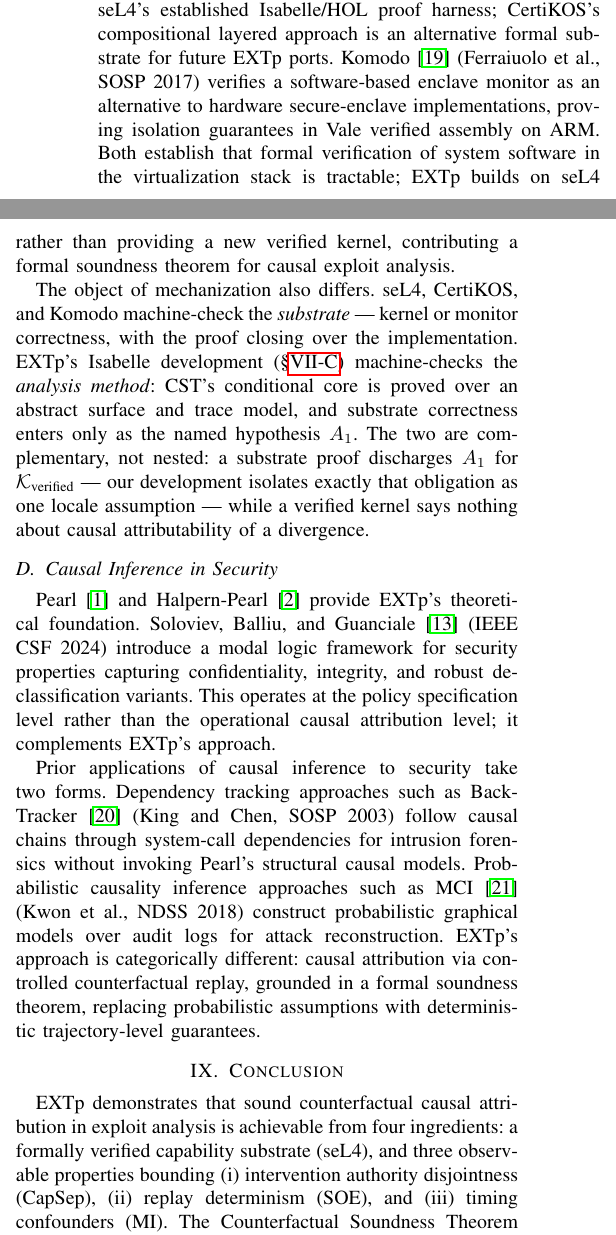
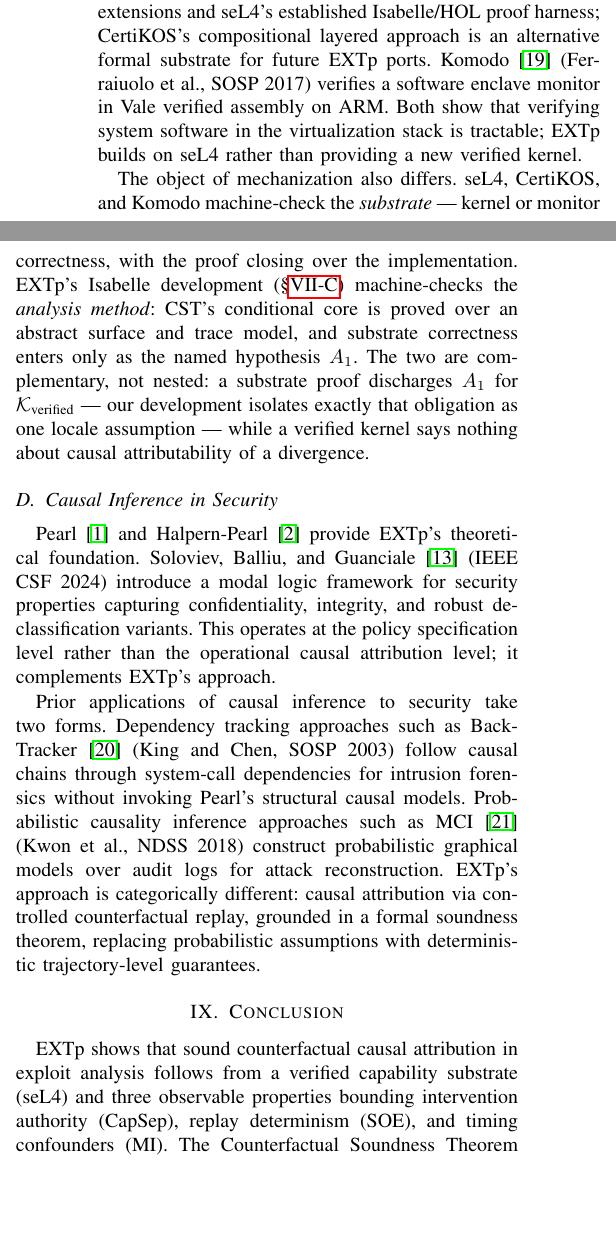
Before and after one commit to xgfhh0x11/extp-paper, a LaTeX paper (SUBMISSION_READY_NDSS2027/extp.tex): two parts of the columns of page 13 of 20, joined at a grey line, cut so that both start at the same text, the shorter picture padded with empty space. Compiled offline with pdfLaTeX.

Commit message:
paper: further trim (Conclusion opener, Komodo sentence) for ≤13pp body

```diff
--- a/SUBMISSION_READY_NDSS2027/extp.tex
+++ b/SUBMISSION_READY_NDSS2027/extp.tex
@@ -1733,13 +1733,10 @@ over CertiKOS reflects substrate maturity for x86-64 VT-x extensions
 and seL4's established Isabelle/HOL proof harness; CertiKOS's
 compositional layered approach is an alternative formal substrate
 for future EXTp ports. Komodo~\cite{ferraiuolo2017komodo}
-(Ferraiuolo et al., SOSP 2017) verifies a software-based enclave
-monitor as an alternative to hardware secure-enclave implementations,
-proving isolation guarantees in Vale verified assembly on ARM. Both
-establish that formal verification of system software in the
-virtualization stack is tractable; EXTp builds on seL4 rather than
-providing a new verified kernel, contributing a formal soundness
-theorem for causal exploit analysis.
+(Ferraiuolo et al., SOSP 2017) verifies a software enclave monitor
+in Vale verified assembly on ARM. Both show that verifying system
+software in the virtualization stack is tractable; EXTp builds on
+seL4 rather than providing a new verified kernel.
 
 The object of mechanization also differs. seL4, CertiKOS, and Komodo
 machine-check the \emph{substrate} --- kernel or monitor correctness,
@@ -1781,13 +1778,12 @@ deterministic trajectory-level guarantees.
 % =====================================================================
 \section{Conclusion}\label{sec:conclusion}
 
-EXTp demonstrates that sound counterfactual causal attribution in
-exploit analysis is achievable from four ingredients: a formally
-verified capability substrate (seL4), and three observable
-properties bounding (i)~intervention authority disjointness
-(CapSep), (ii)~replay determinism (SOE), and (iii)~timing
-confounders (MI). The Counterfactual Soundness Theorem proves that
-their composition grounds Pearl and Halpern-Pearl causal
+EXTp shows that sound counterfactual causal attribution in exploit
+analysis follows from a verified capability substrate (seL4) and
+three observable properties bounding intervention authority
+(CapSep), replay determinism (SOE), and timing confounders (MI).
+The Counterfactual Soundness Theorem proves that their composition
+grounds Pearl and Halpern-Pearl causal
 attribution within explicitly enumerated epistemic bounds, and the
 \texttt{A1-modulo} discipline surfaces unresolved assumption gaps
 rather than absorbing them. A bare-metal privilege-check-bypass
```
Also changed, not shown: 1 other file.
